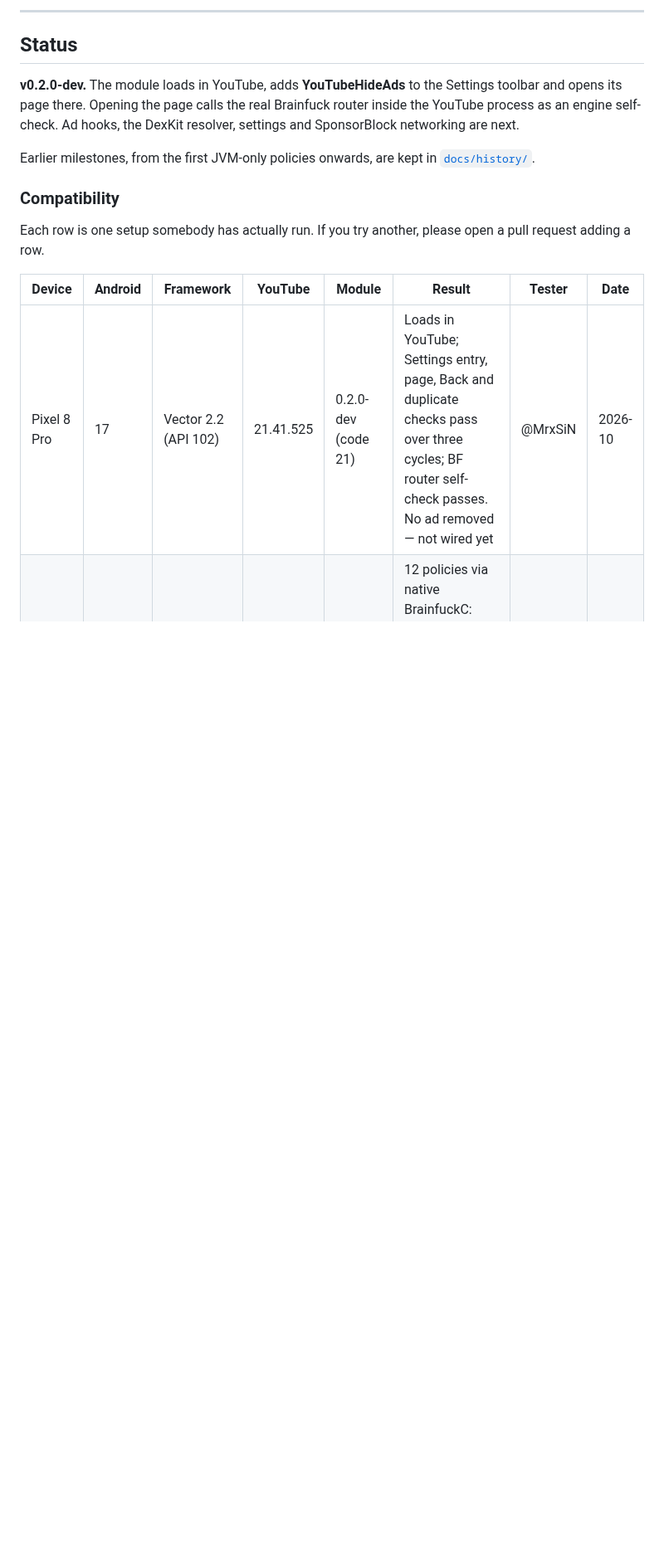
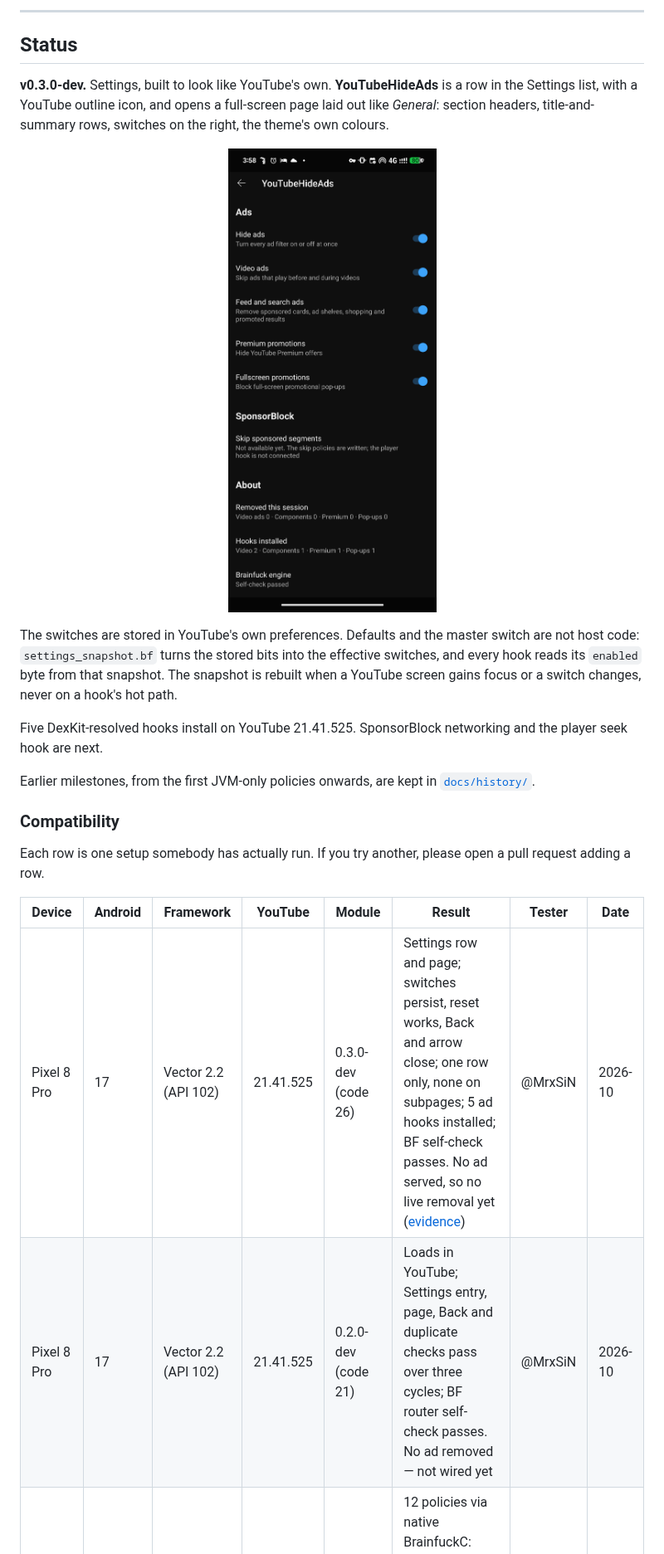
Before and after one commit to MrxSiN/YouTubeHideAds, a Markdown page: README.md, the part around one of its changes. Shown at 83% size. Rendered like a GitHub page; pictures changed too: docs/images/settings.png (added); blank space fills up the shorter version.

```diff
--- a/README.md
+++ b/README.md
@@ -85,10 +86,19 @@ runtime. No Morphe source is copied.
 
 ## Status
 
-**v0.2.0-dev.** The module loads in YouTube, adds **YouTubeHideAds** to the Settings toolbar and
-opens its page there. Opening the page calls the real Brainfuck router inside the YouTube process
-as an engine self-check. Ad hooks, the DexKit resolver, settings and SponsorBlock networking are
-next.
+**v0.3.0-dev.** Settings, built to look like YouTube's own. **YouTubeHideAds** is a row in the
+Settings list, with a YouTube outline icon, and opens a full-screen page laid out like *General*:
+section headers, title-and-summary rows, switches on the right, the theme's own colours.
+
+<p align="center"><img src="docs/images/settings.png" width="300" alt="Settings page"></p>
+
+The switches are stored in YouTube's own preferences. Defaults and the master switch are not host
+code: `settings_snapshot.bf` turns the stored bits into the effective switches, and every hook reads
+its `enabled` byte from that snapshot. The snapshot is rebuilt when a YouTube screen gains focus or a
+switch changes, never on a hook's hot path.
+
+Five DexKit-resolved hooks install on YouTube 21.41.525. SponsorBlock networking and the player
+seek hook are next.
 
 Earlier milestones, from the first JVM-only policies onwards, are kept in
 [`docs/history/`](docs/history/).
@@ -100,6 +110,7 @@ adding a row.
 
 | Device | Android | Framework | YouTube | Module | Result | Tester | Date |
 |---|---|---|---|---|---|---|---|
+| Pixel 8 Pro | 17 | Vector 2.2 (API 102) | 21.41.525 | 0.3.0-dev (code 26) | Settings row and page; switches persist, reset works, Back and arrow close; one row only, none on subpages; 5 ad hooks installed; BF self-check passes. No ad served, so no live removal yet ([evidence](evidence/settings_20261016/)) | @MrxSiN | 2026-10 |
 | Pixel 8 Pro | 17 | Vector 2.2 (API 102) | 21.41.525 | 0.2.0-dev (code 21) | Loads in YouTube; Settings entry, page, Back and duplicate checks pass over three cycles; BF router self-check passes. No ad removed — not wired yet | @MrxSiN | 2026-10 |
 | Pixel 8 Pro | 17 | — (ADB shell) | — | — | 12 policies via native BrainfuckC: 4,463 comparisons against the reference interpreter | @MrxSiN | 2026-10 |
 
```
Also changed, not shown: other parts of README.md (+15 -8 lines), docs/LANGUAGE_BOUNDARY.md (+14 -0 lines), evidence/settings_20261016/README.md (added, +23 -0 lines), 9 other files.
